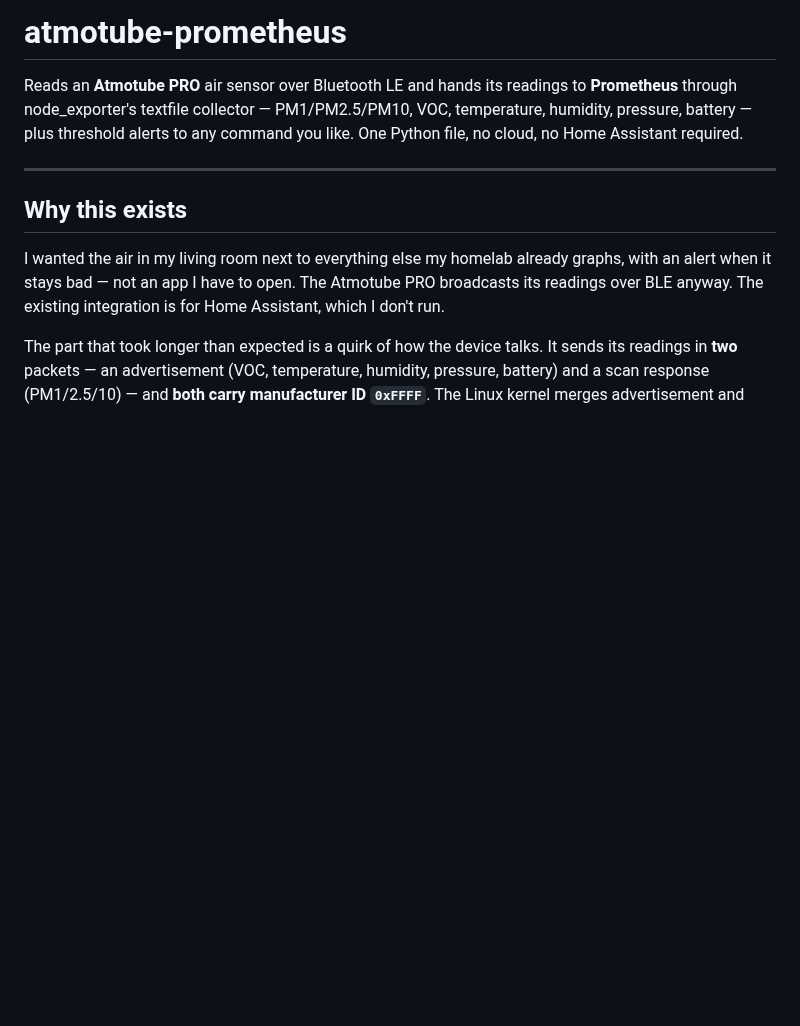
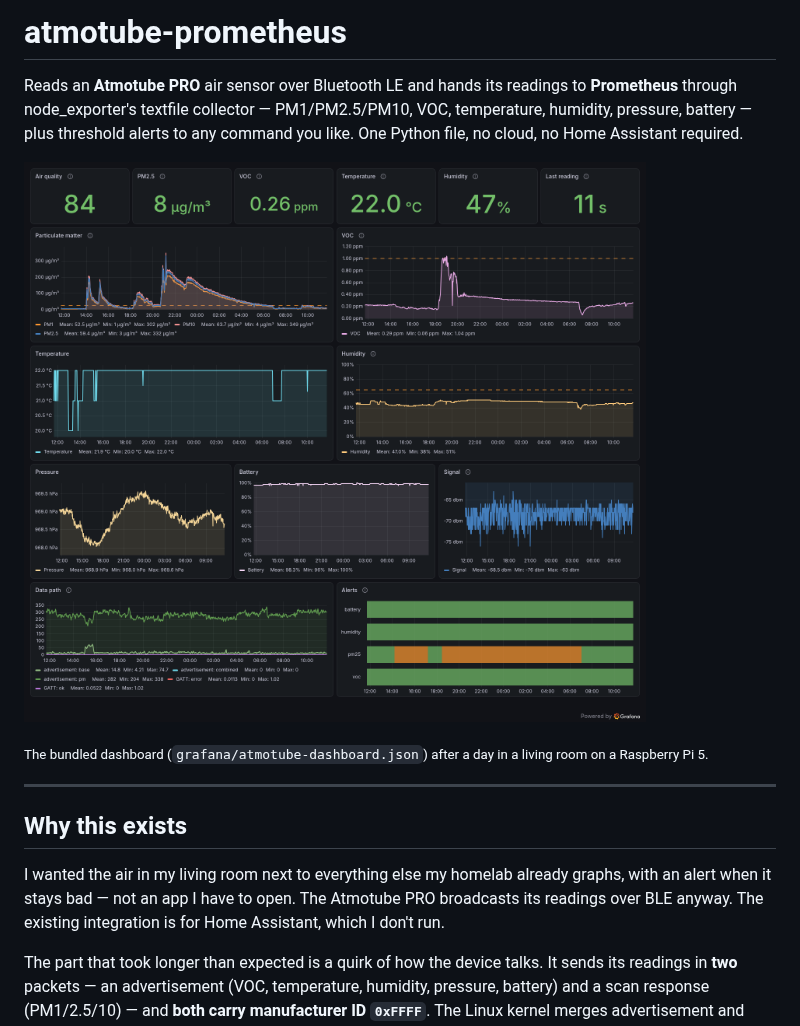
Before and after one commit to DanielEnki420/atmotube-prometheus, a Markdown page: README.md, the part around the change. Rendered like a GitHub page; pictures changed too: docs/dashboard.png (added); blank space fills up the shorter version.

Commit message:
README: dashboard screenshot
A day of real readings from the bundled Grafana dashboard, taken on the
same Raspberry Pi 5 the exporter runs on.

Co-Authored-By: Claude Opus 5.5 <noreply@anthropic.com>

```diff
--- a/README.md
+++ b/README.md
@@ -4,6 +4,10 @@ Reads an **Atmotube PRO** air sensor over Bluetooth LE and hands its readings to
 **Prometheus** through node_exporter's textfile collector — PM1/PM2.5/PM10, VOC,
 temperature, humidity, pressure, battery — plus threshold alerts to any command
 you like. One Python file, no cloud, no Home Assistant required.
+
+![The bundled Grafana dashboard over 24 hours: air quality, particulate matter, VOC, climate, battery, signal, data path and alerts](docs/dashboard.png)
+
+<sub>The bundled dashboard (`grafana/atmotube-dashboard.json`) after a day in a living room on a Raspberry Pi 5.</sub>
 
 ---
 
```
